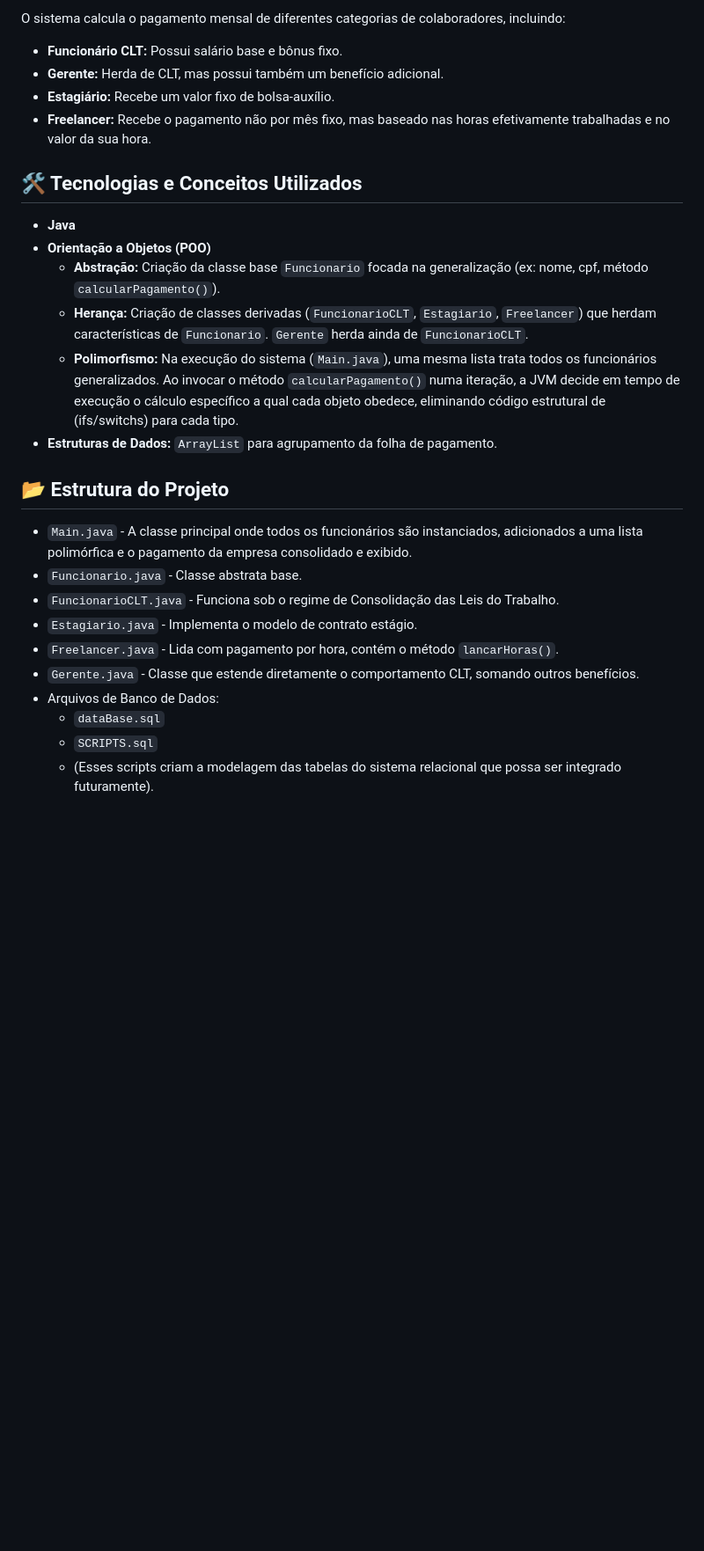
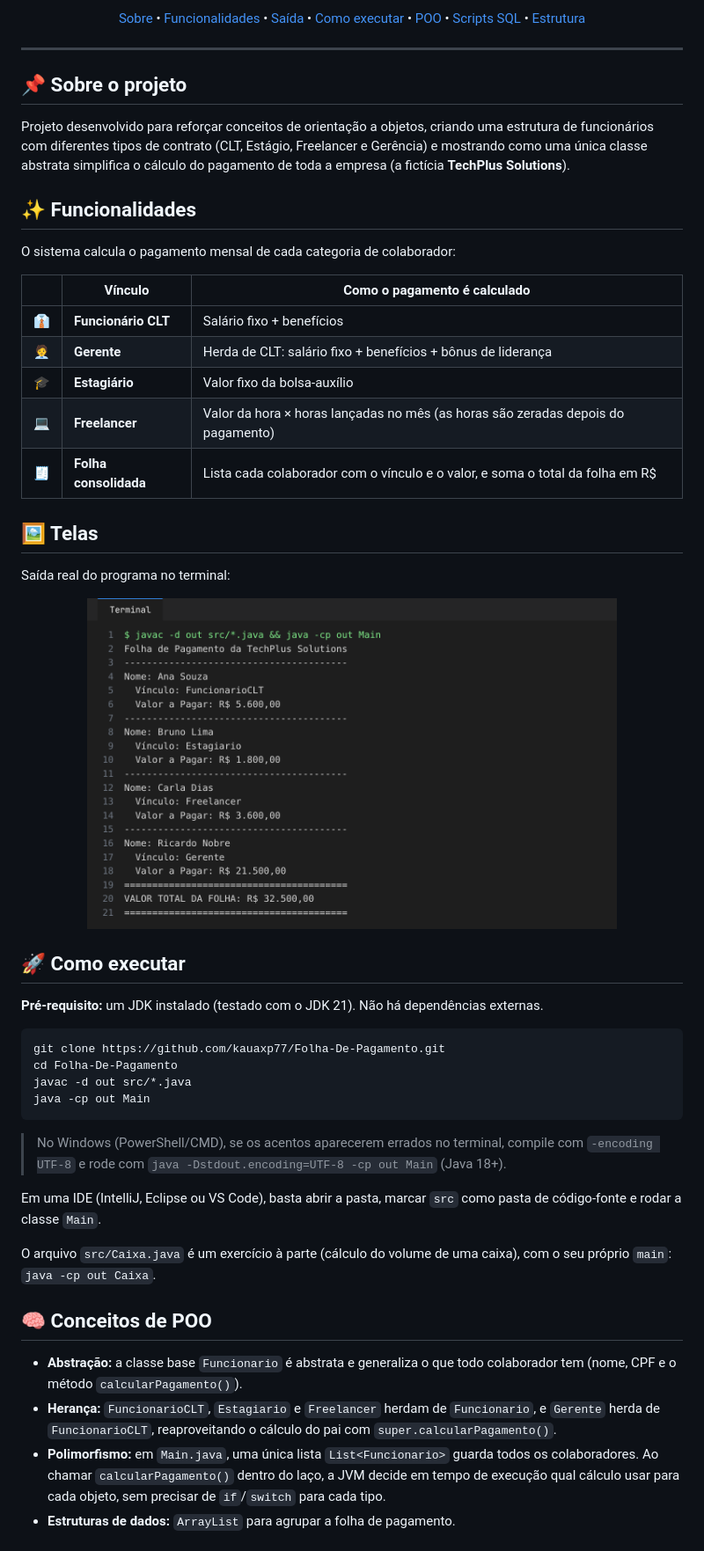
Before and after one commit to kauaxp77/Folha-De-Pagamento, a Markdown page: README.md, the part around one of its changes. Shown at 88% size. Rendered like a GitHub page; pictures changed too: docs/screenshots/saida_terminal.png (added); blank space fills up the shorter version.

Commit message:
docs: novo README, banner e print; organiza código em src/ e scripts em sql/

````diff
--- a/README.md
+++ b/README.md
@@ -8,28 +18,70 @@ Este projeto foi desenvolvido para reforçar conceitos de orientação a objetos
 
-O sistema calcula o pagamento mensal de diferentes categorias de colaboradores, incluindo:
-- **Funcionário CLT:** Possui salário base e bônus fixo.
-- **Gerente:** Herda de CLT, mas possui também um benefício adicional.
-- **Estagiário:** Recebe um valor fixo de bolsa-auxílio.
-- **Freelancer:** Recebe o pagamento não por mês fixo, mas baseado nas horas efetivamente trabalhadas e no valor da sua hora.
+<p align="center">
+  <a href="#-sobre-o-projeto">Sobre</a> •
+  <a href="#-funcionalidades">Funcionalidades</a> •
+  <a href="#-telas">Saída</a> •
+  <a href="#-como-executar">Como executar</a> •
+  <a href="#-conceitos-de-poo">POO</a> •
+  <a href="#-scripts-sql">Scripts SQL</a> •
+  <a href="#-estrutura-do-projeto">Estrutura</a>
+</p>
 
-## 🛠️ Tecnologias e Conceitos Utilizados
+---
 
-- **Java**
-- **Orientação a Objetos (POO)**
-  - **Abstração:** Criação da classe base `Funcionario` focada na generalização (ex: nome, cpf, método `calcularPagamento()`).
-  - **Herança:** Criação de classes derivadas (`FuncionarioCLT`, `Estagiario`, `Freelancer`) que herdam características de `Funcionario`. `Gerente` herda ainda de `FuncionarioCLT`.
-  - **Polimorfismo:** Na execução do sistema (`Main.java`), uma mesma lista trata todos os funcionários generalizados. Ao invocar o método `calcularPagamento()` numa iteração, a JVM decide em tempo de execução o cálculo específico a qual cada objeto obedece, eliminando código estrutural de (ifs/switchs) para cada tipo.
-- **Estruturas de Dados:** `ArrayList` para agrupamento da folha de pagamento.
+## 📌 Sobre o projeto
 
-## 📂 Estrutura do Projeto
+Projeto desenvolvido para reforçar conceitos de orientação a objetos, criando uma estrutura de funcionários com
+diferentes tipos de contrato (CLT, Estágio, Freelancer e Gerência) e mostrando como uma única classe abstrata
+simplifica o cálculo do pagamento de toda a empresa (a fictícia **TechPlus Solutions**).
 
-- `Main.java` - A classe principal onde todos os funcionários são instanciados, adicionados a uma lista polimórfica e o pagamento da empresa consolidado e exibido.
-- `Funcionario.java` - Classe abstrata base.
-- `FuncionarioCLT.java` - Funciona sob o regime de Consolidação das Leis do Trabalho.
-- `Estagiario.java` - Implementa o modelo de contrato estágio.
-- `Freelancer.java` - Lida com pagamento por hora, contém o método `lancarHoras()`.
-- `Gerente.java` - Classe que estende diretamente o comportamento CLT, somando outros benefícios.
-- Arquivos de Banco de Dados:
-  - `dataBase.sql`
-  - `SCRIPTS.sql`
-  - (Esses scripts criam a modelagem das tabelas do sistema relacional que possa ser integrado futuramente).
+## ✨ Funcionalidades
+
+O sistema calcula o pagamento mensal de cada categoria de colaborador:
+
+| | Vínculo | Como o pagamento é calculado |
+|---|---|---|
+| 👔 | **Funcionário CLT** | Salário fixo + benefícios |
+| 🧑‍💼 | **Gerente** | Herda de CLT: salário fixo + benefícios + bônus de liderança |
+| 🎓 | **Estagiário** | Valor fixo da bolsa-auxílio |
+| 💻 | **Freelancer** | Valor da hora × horas lançadas no mês (as horas são zeradas depois do pagamento) |
+| 🧾 | **Folha consolidada** | Lista cada colaborador com o vínculo e o valor, e soma o total da folha em R$ |
+
+## 🖼️ Telas
+
+Saída real do programa no terminal:
+
+<p align="center">
+  <img src="docs/screenshots/saida_terminal.png" alt="Saída da folha de pagamento no terminal" width="80%">
+</p>
+
+## 🚀 Como executar
+
+**Pré-requisito:** um JDK instalado (testado com o JDK 21). Não há dependências externas.
+
+```bash
+git clone https://github.com/kauaxp77/Folha-De-Pagamento.git
+cd Folha-De-Pagamento
+javac -d out src/*.java
+java -cp out Main
+```
+
+> No Windows (PowerShell/CMD), se os acentos aparecerem errados no terminal, compile com `-encoding UTF-8`
+> e rode com `java -Dstdout.encoding=UTF-8 -cp out Main` (Java 18+).
+
+Em uma IDE (IntelliJ, Eclipse ou VS Code), basta abrir a pasta, marcar `src` como pasta de código-fonte e rodar a
+classe `Main`.
+
+O arquivo `src/Caixa.java` é um exercício à parte (cálculo do volume de uma caixa), com o seu próprio `main`:
+`java -cp out Caixa`.
+
+## 🧠 Conceitos de POO
+
+- **Abstração:** a classe base `Funcionario` é abstrata e generaliza o que todo colaborador tem (nome, CPF e o
+  método `calcularPagamento()`).
+- **Herança:** `FuncionarioCLT`, `Estagiario` e `Freelancer` herdam de `Funcionario`, e `Gerente` herda de
+  `FuncionarioCLT`, reaproveitando o cálculo do pai com `super.calcularPagamento()`.
+- **Polimorfismo:** em `Main.java`, uma única lista `List<Funcionario>` guarda todos os colaboradores. Ao chamar
+  `calcularPagamento()` dentro do laço, a JVM decide em tempo de execução qual cálculo usar para cada objeto, sem
+  precisar de `if`/`switch` para cada tipo.
+- **Estruturas de dados:** `ArrayList` para agrupar a folha de pagamento.
+
````
Also changed, not shown: other parts of README.md (+62 -4 lines), docs/banner.png (added), 20 other files.
